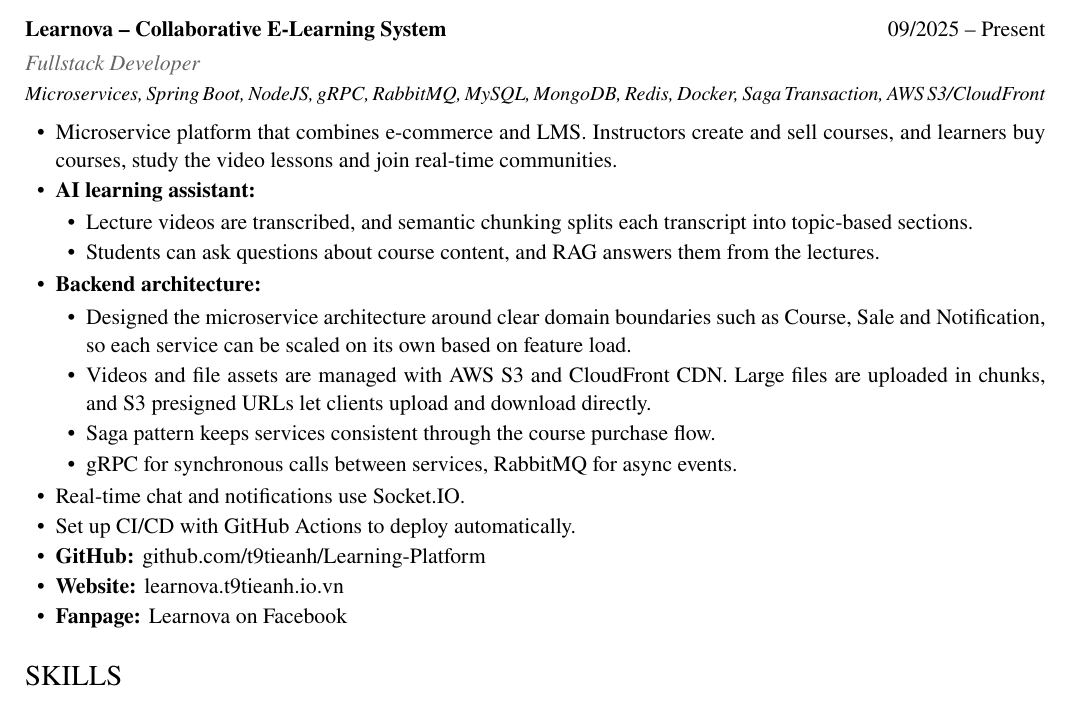
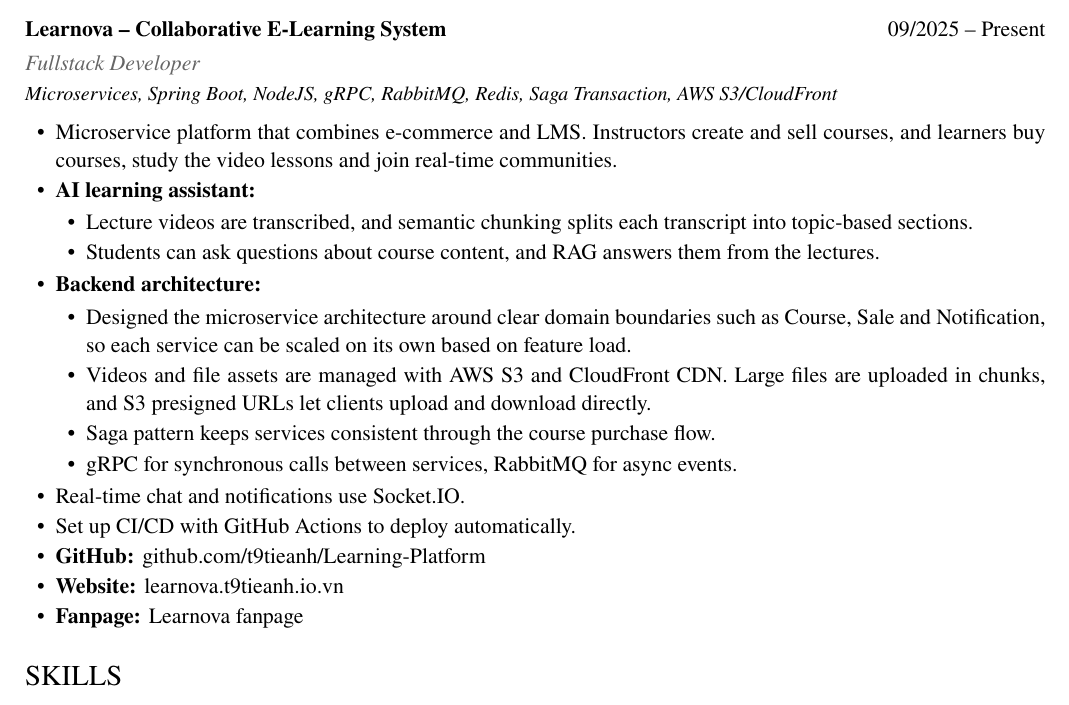
Before and after one commit to t9tieanh/t9tieanh, a LaTeX CV (cv/main.tex): part of page 2 of 2, cut so that both start at the same text. Compiled offline with pdfLaTeX.

Commit message:
fix:update cv

```diff
--- a/cv/main.tex
+++ b/cv/main.tex
@@ -82,7 +82,7 @@
 \pagebreak
 \section{Projects}
 \entry{Learnova -- Collaborative E-Learning System}{09/2025 -- Present}{Fullstack Developer}
-{\small\textit{Microservices, Spring Boot, NodeJS, gRPC, RabbitMQ, MySQL, MongoDB, Redis, Docker, Saga Transaction, AWS S3/CloudFront}}\par
+{\small\textit{Microservices, Spring Boot, NodeJS, gRPC, RabbitMQ, Redis, Saga Transaction, AWS S3/CloudFront}}\par
 \begin{itemize}
   \item Microservice platform that combines e-commerce and LMS. Instructors create and sell courses, and learners buy courses, study the video lessons and join real-time communities.
   \item \textbf{AI learning assistant:}
@@ -101,7 +101,7 @@
   \item Set up CI/CD with GitHub Actions to deploy automatically.
   \item \textbf{GitHub:} \href{https://github.com/t9tieanh/Learning-Platform}{github.com/t9tieanh/Learning-Platform}
   \item \textbf{Website:} \href{https://learnova.t9tieanh.io.vn/}{learnova.t9tieanh.io.vn}
-  \item \textbf{Fanpage:} \href{https://www.facebook.com/profile.php?id=61569020296267}{Learnova on Facebook}
+  \item \textbf{Fanpage:} \href{https://www.facebook.com/profile.php?id=61569020296267}{Learnova fanpage}
 \end{itemize}
 
 \section{Skills}
```
Also changed, not shown: README.md, cv/my_cv.pdf (deleted), cv/mycv.pdf (added), 1 other file.
